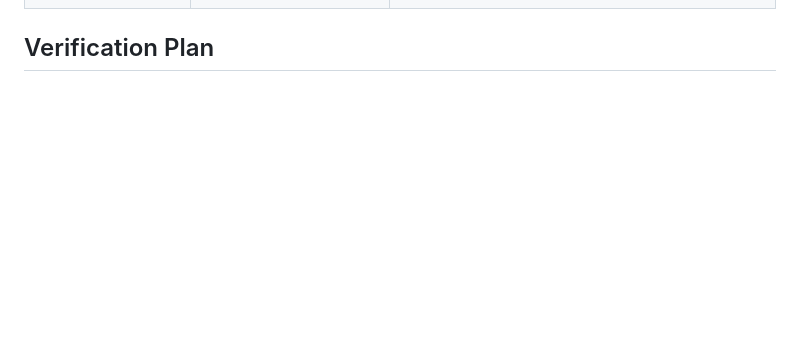
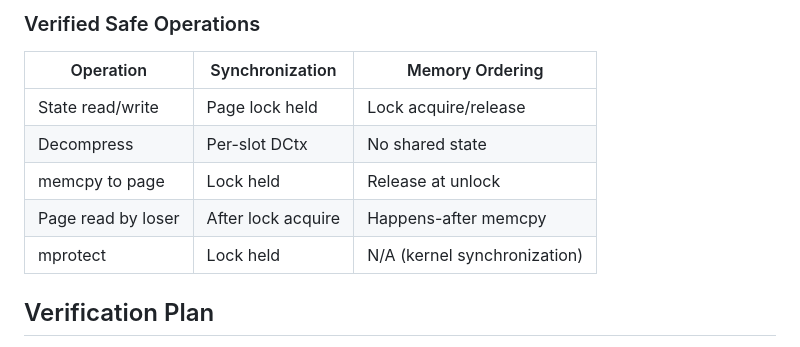
Before and after one commit to emeryberger/smash, a Markdown page: PLAN.md, the part around one of its changes. GitHub-like rendering; blank space fills up the shorter version.

```diff
--- a/PLAN.md
+++ b/PLAN.md
@@ -210,3 +270,13 @@ Migrate data pages into a single large virtual reservation. Add page state track
+### Verified Safe Operations
+
+| Operation | Synchronization | Memory Ordering |
+|-----------|-----------------|-----------------|
+| State read/write | Page lock held | Lock acquire/release |
+| Decompress | Per-slot DCtx | No shared state |
+| memcpy to page | Lock held | Release at unlock |
+| Page read by loser | After lock acquire | Happens-after memcpy |
+| mprotect | Lock held | N/A (kernel synchronization) |
+
 ## Verification Plan
 
 1. **Phase 1**: `LD_PRELOAD=./libsmash.so ls` (or any program) completes without crash. Run alloc8's existing test harness against smash.
```
Also changed, not shown: other parts of PLAN.md (+60 -0 lines).
